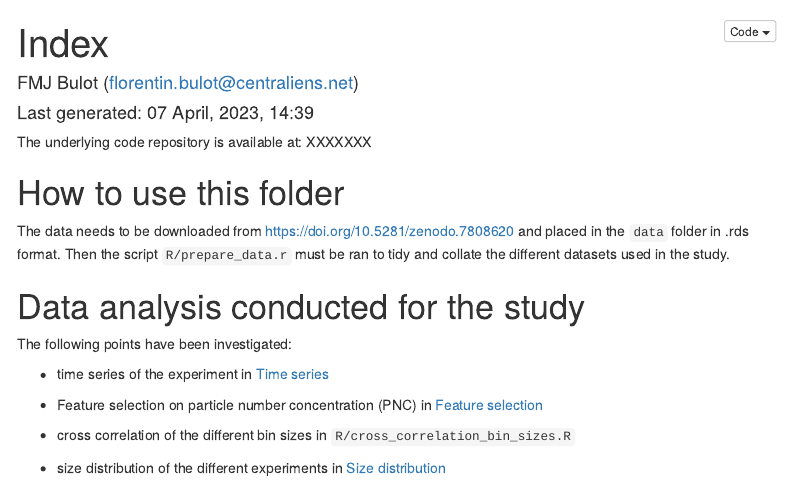
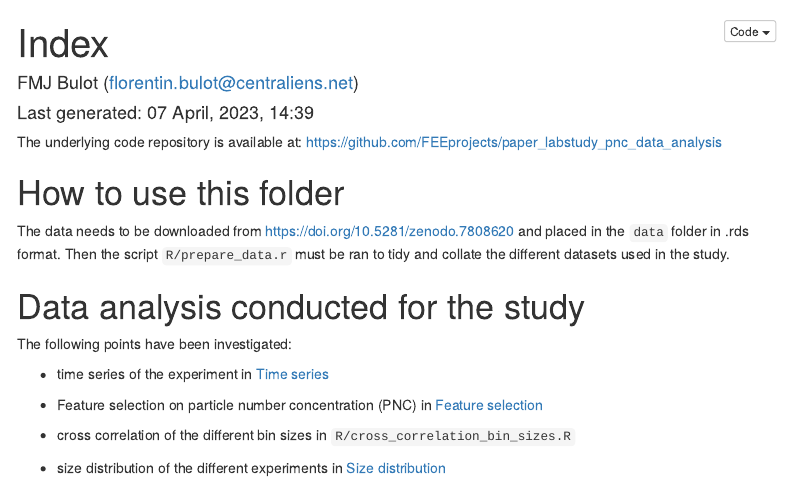
Before and after one commit to FEEprojects/paper_labstudy_pnc_data_analysis, an R Markdown document (R/index.rmd): the page in a window 1100 px wide, from its top. Rendered offline with R 4.5, knitr and Pandoc, with nearby package versions; menus at the side of the page are left out.

Commit message:
Update index.rmd

```diff
--- a/R/index.rmd
+++ b/R/index.rmd
@@ -26,7 +26,8 @@ knitr::opts_chunk$set(fig.width=12, fig.height=8, fig.path='../docs/figs/index/'
 
 
 
-The underlying code repository is available at: XXXXXXX
+The underlying code repository is available at:
+<https://github.com/FEEprojects/paper_labstudy_pnc_data_analysis>
 
 
 # How to use this folder
```
